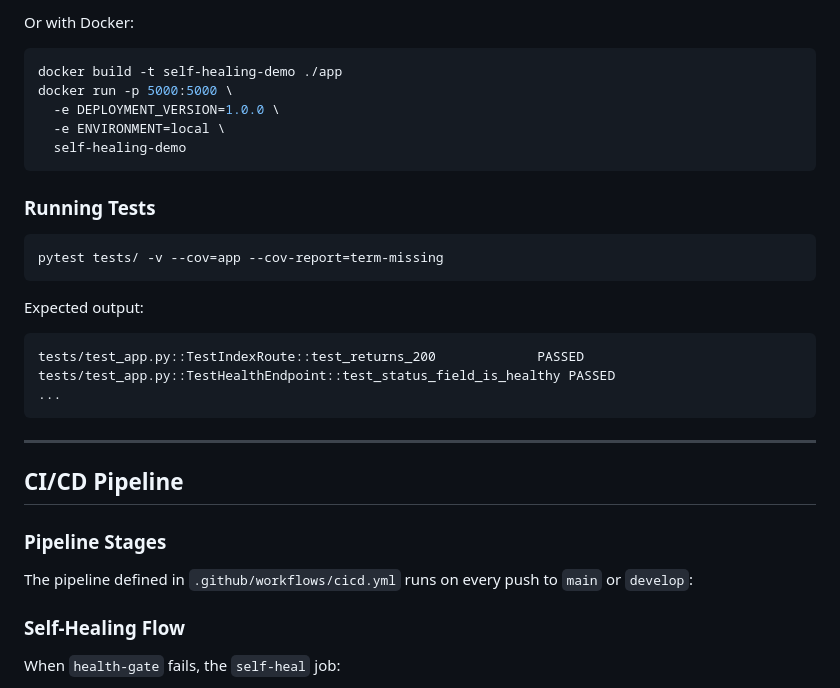
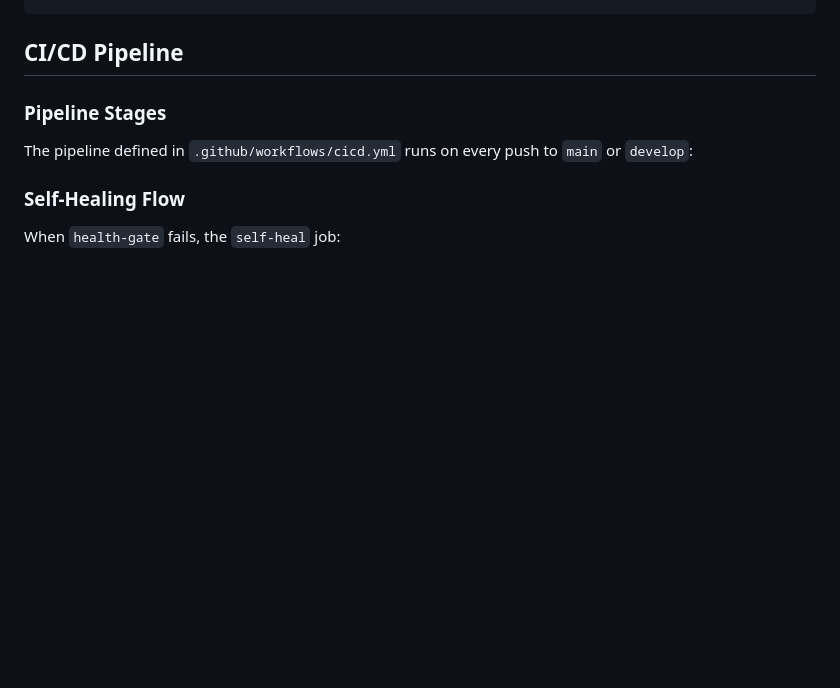
Before and after one commit to Yaseenkhan7/self-healing-cicd-pipeline, a Markdown page: README.md, the part around one of its changes. Drawn GitHub-style; blank space fills up the shorter version.

````diff
--- a/README.md
+++ b/README.md
@@ -79,28 +48,3 @@ FLASK_ENV=development python app/main.py
-Or with Docker:
-
-```bash
-docker build -t self-healing-demo ./app
-docker run -p 5000:5000 \
-  -e DEPLOYMENT_VERSION=1.0.0 \
-  -e ENVIRONMENT=local \
-  self-healing-demo
-```
-
-### Running Tests
-
-```bash
-pytest tests/ -v --cov=app --cov-report=term-missing
-```
-
-Expected output:
-
-```
-tests/test_app.py::TestIndexRoute::test_returns_200             PASSED
-tests/test_app.py::TestHealthEndpoint::test_status_field_is_healthy PASSED
-...
-```
-
----
 
 ## CI/CD Pipeline
 
````
Also changed, not shown: other parts of README.md (+18 -49 lines).
